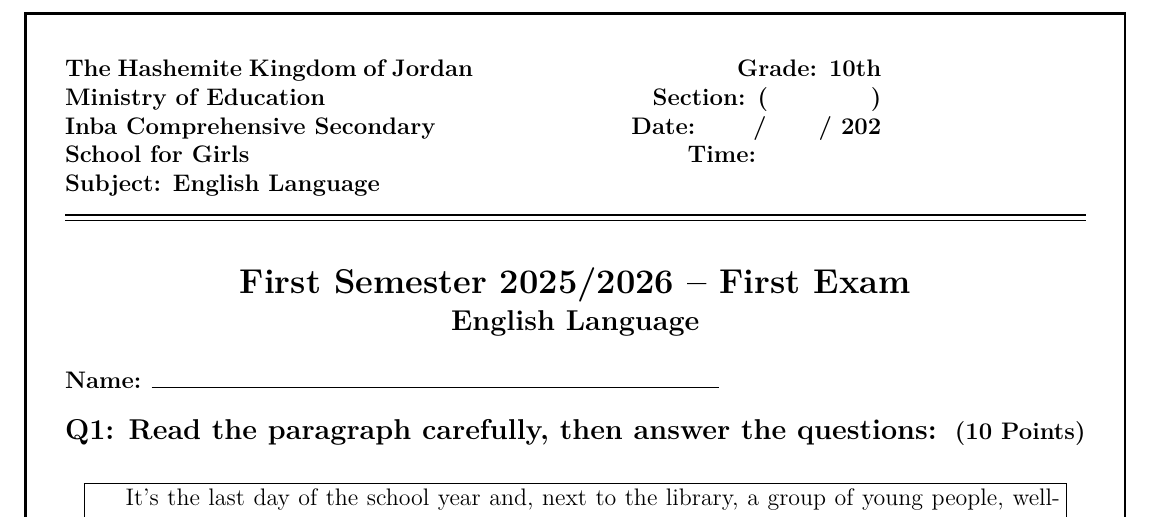
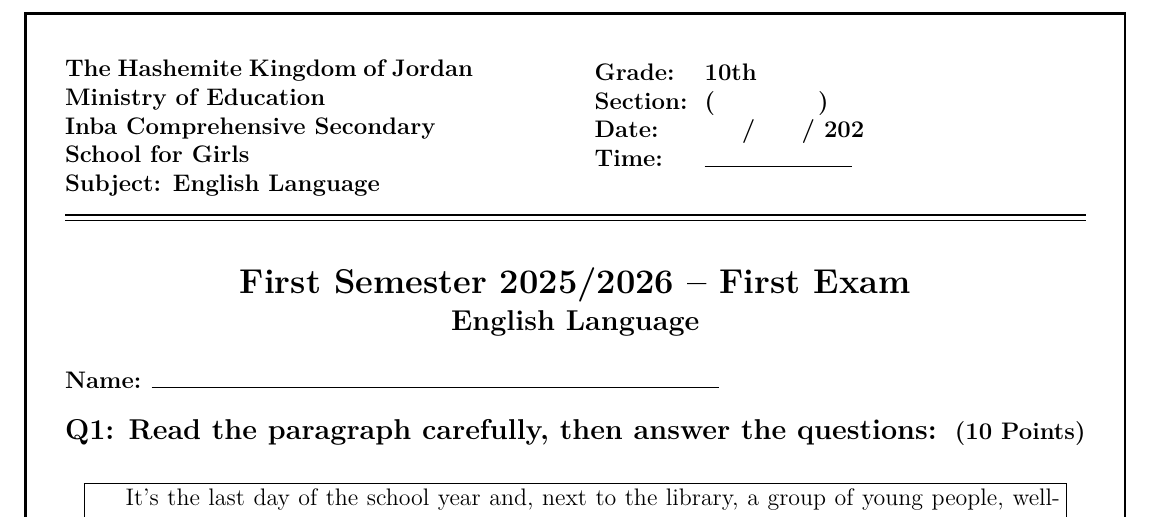
Before and after one commit to ahmadmaljarrah91-alt/am, a LaTeX problem sheet (english-exam/english_exam.tex): part of page 1 of 2, cut so that both start at the same text. Compiled offline with pdfLaTeX.

Commit message:
Align Grade/Section/Date/Time labels in English exam header
Co-Authored-By: Claude Opus 5.5 <noreply@anthropic.com>
Claude-Session: https://claude.ai/code/session_011jaYcaH1R2g1dyn2R9UevF

```diff
--- a/english-exam/english_exam.tex
+++ b/english-exam/english_exam.tex
@@ -44,11 +44,14 @@
 \end{minipage}%
 \begin{minipage}[t]{0.40\textwidth}
 \vspace{0pt}
-\raggedleft
-\textbf{Grade: 10th} \\
-\textbf{Section: ( \hspace{1.5cm} )} \\
-\textbf{Date: \hspace{0.6cm} / \hspace{0.6cm} / 202\hspace{0.4cm}} \\
-\textbf{Time: \hspace{2cm}}
+\hfill
+\renewcommand{\arraystretch}{1.0}%
+\begin{tabular}[t]{@{}l@{\hspace{0.3cm}}l@{}}
+\textbf{Grade:}   & \textbf{10th} \\
+\textbf{Section:} & \textbf{( \hspace{1.5cm} )} \\
+\textbf{Date:}    & \textbf{\hspace{0.5cm} / \hspace{0.5cm} / 202\hspace{0.3cm}} \\
+\textbf{Time:}    & \rule{2.6cm}{0.4pt}
+\end{tabular}
 \end{minipage}
 
 \vspace{0.3cm}
```
Also changed, not shown: english-exam/english_exam-preview.pdf.
